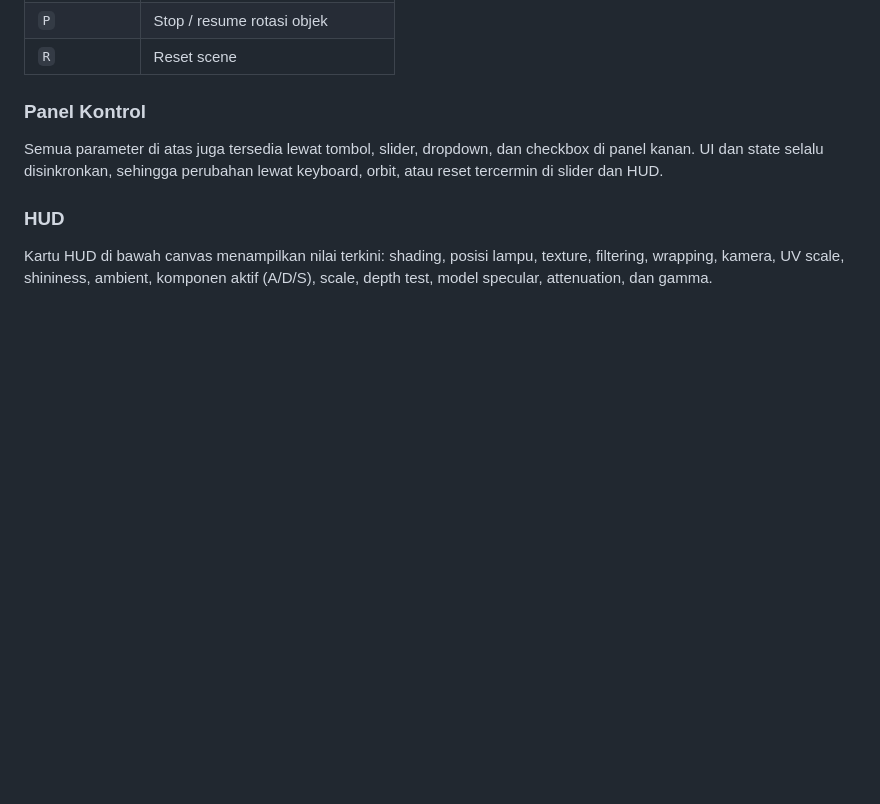
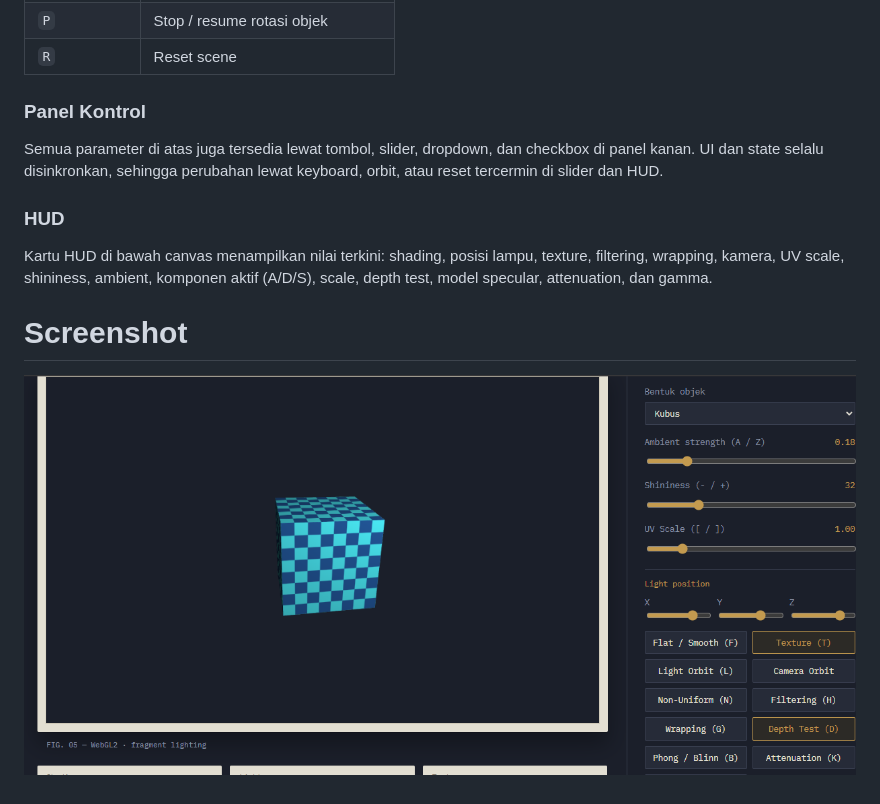
Before and after one commit to terainfinits/grafkom, a Markdown page: praktikum5/README.md, the part around the change. GitHub-like rendering; blank space fills up the shorter version.

```diff
--- a/praktikum5/README.md
+++ b/praktikum5/README.md
@@ -182,3 +182,6 @@ Semua parameter di atas juga tersedia lewat tombol, slider, dropdown, dan checkb
 ### HUD
 
 Kartu HUD di bawah canvas menampilkan nilai terkini: shading, posisi lampu, texture, filtering, wrapping, kamera, UV scale, shininess, ambient, komponen aktif (A/D/S), scale, depth test, model specular, attenuation, dan gamma.
+
+# Screenshot
+![prak5](../assets/ss_prak5.png)
```
